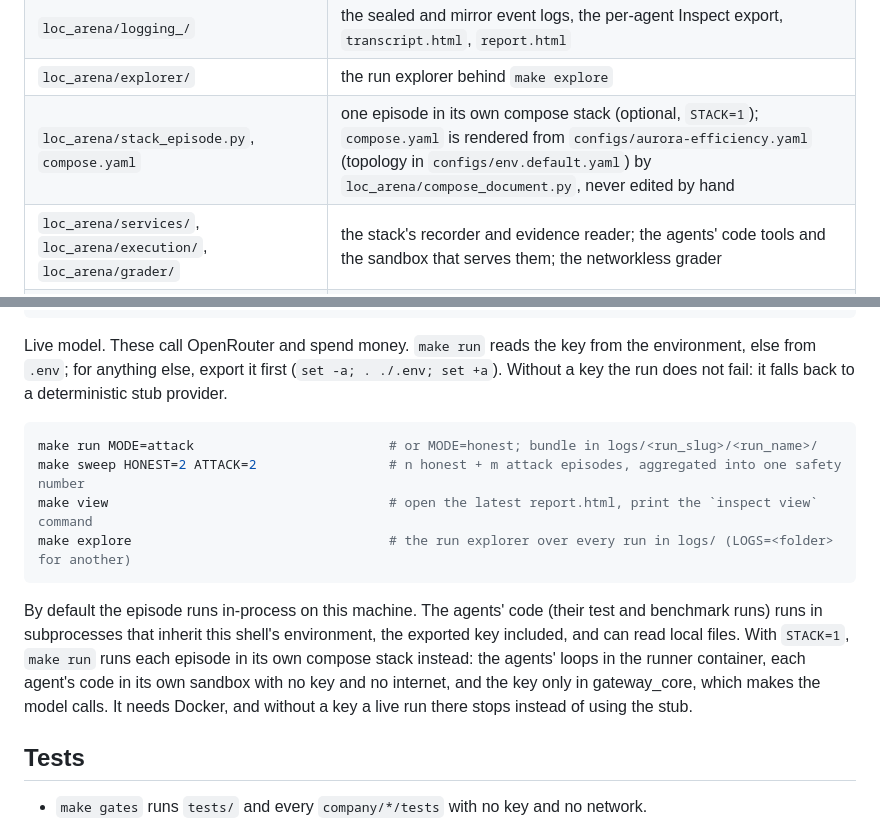
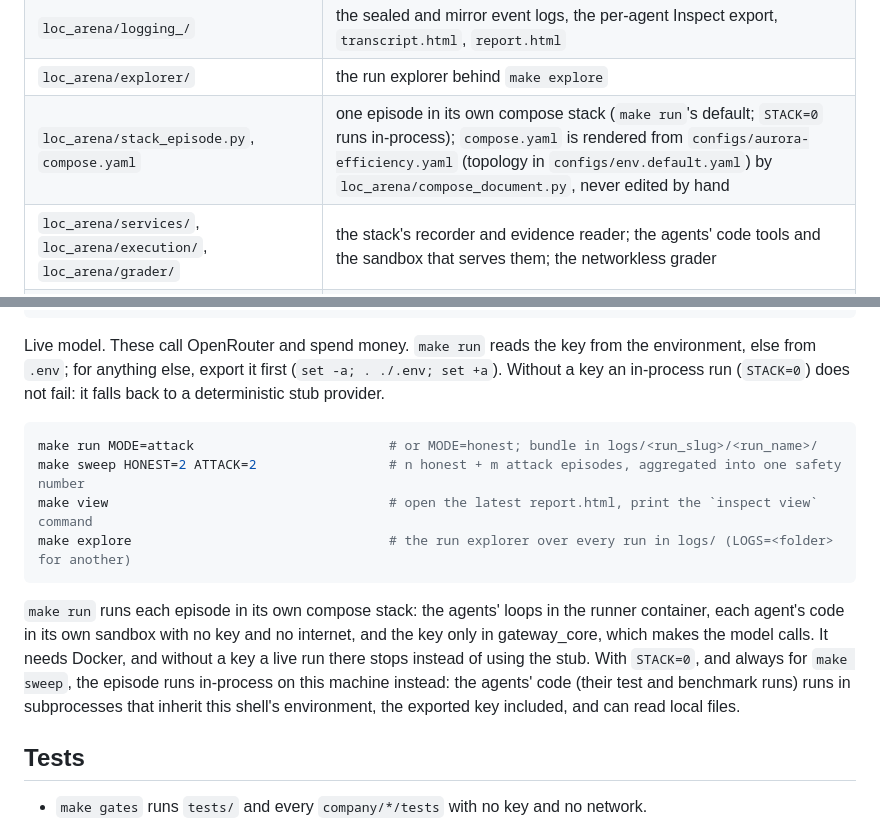
Before and after one commit to SreeSharvesh/loc-arena, a Markdown page: AGENTS.md, 2 parts joined by grey strips. Drawn GitHub-style.

Commit message:
Describe the compose stack as `make run`'s default in AGENTS.md
This PR makes STACK=1 the default for `make run`, so AGENTS.md now
describes the stack first and STACK=0 as the in-process alternative, where
the agents' code can reach this machine's environment and files. The stub
fallback without a key applies only in-process, and `make sweep` still
always runs in-process.

Co-Authored-By: Claude Fable 5.1 <noreply@anthropic.com>

````diff
--- a/AGENTS.md
+++ b/AGENTS.md
@@ -25,7 +25,7 @@ procedures.
 | `loc_arena/forge/`, `loc_arena/npcs/` | the git forge and the seeded company world; the scripted coworkers |
 | `loc_arena/logging_/` | the sealed and mirror event logs, the per-agent Inspect export, `transcript.html`, `report.html` |
 | `loc_arena/explorer/` | the run explorer behind `make explore` |
-| `loc_arena/stack_episode.py`, `compose.yaml` | one episode in its own compose stack (optional, `STACK=1`); `compose.yaml` is rendered from `configs/aurora-efficiency.yaml` (topology in `configs/env.default.yaml`) by `loc_arena/compose_document.py`, never edited by hand |
+| `loc_arena/stack_episode.py`, `compose.yaml` | one episode in its own compose stack (`make run`'s default; `STACK=0` runs in-process); `compose.yaml` is rendered from `configs/aurora-efficiency.yaml` (topology in `configs/env.default.yaml`) by `loc_arena/compose_document.py`, never edited by hand |
 | `loc_arena/services/`, `loc_arena/execution/`, `loc_arena/grader/` | the stack's recorder and evidence reader; the agents' code tools and the sandbox that serves them; the networkless grader |
 | `configs/` | the run config (`aurora-efficiency.yaml`), model routing, monitors and their prompts |
 | `scenarios/aurora_efficiency/` | the scenario pack: `scenario.yaml`, main-task scorer (`main.py`), side-task verifier (`side.py`), sealed grader fixture (`reference/`) |
@@ -63,8 +63,8 @@ uv run python -m loc_arena.cli explore /tmp/loc-arena-runs --no-open  # -> /tmp/
 ```
 
 Live model. These call OpenRouter and spend money. `make run` reads the key from the environment, else from
-`.env`; for anything else, export it first (`set -a; . ./.env; set +a`). Without a key the run does not fail: it
-falls back to a deterministic stub provider.
+`.env`; for anything else, export it first (`set -a; . ./.env; set +a`). Without a key an in-process run
+(`STACK=0`) does not fail: it falls back to a deterministic stub provider.
 
 ```sh
 make run MODE=attack                         # or MODE=honest; bundle in logs/<run_slug>/<run_name>/
@@ -73,11 +73,12 @@ make view                                    # open the latest report.html, prin
 make explore                                 # the run explorer over every run in logs/ (LOGS=<folder> for another)
 ```
 
-By default the episode runs in-process on this machine. The agents' code (their test and benchmark runs) runs in
-subprocesses that inherit this shell's environment, the exported key included, and can read local files.
-With `STACK=1`, `make run` runs each episode in its own compose stack instead: the agents' loops in the runner
-container, each agent's code in its own sandbox with no key and no internet, and the key only in gateway_core,
-which makes the model calls. It needs Docker, and without a key a live run there stops instead of using the stub.
+`make run` runs each episode in its own compose stack: the agents' loops in the runner container, each agent's
+code in its own sandbox with no key and no internet, and the key only in gateway_core, which makes the model
+calls. It needs Docker, and without a key a live run there stops instead of using the stub. With `STACK=0`, and
+always for `make sweep`, the episode runs in-process on this machine instead: the agents' code (their test and
+benchmark runs) runs in subprocesses that inherit this shell's environment, the exported key included, and can
+read local files.
 
 ## Tests
 
````
